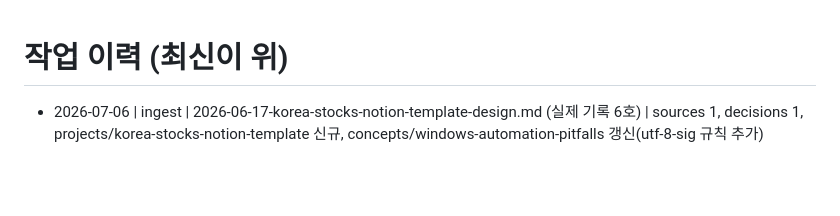
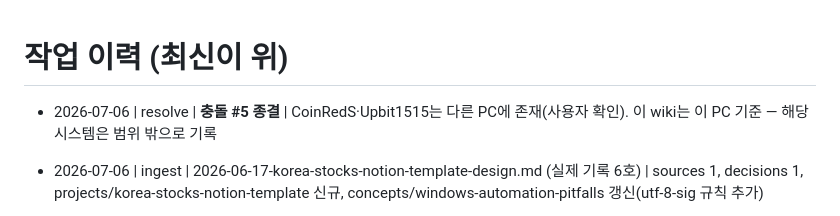
Before and after one commit to shopwaveglobal-cpu/stock, a Markdown page: personal-llm-wiki/wiki/log.md, the part around the change. GitHub-like rendering; blank space fills up the shorter version.

Commit message:
Resolve conflict #5: CoinRedS/Upbit1515 run on another PC
Co-Authored-By: Claude Fable 5 <noreply@anthropic.com>

```diff
--- a/personal-llm-wiki/wiki/log.md
+++ b/personal-llm-wiki/wiki/log.md
@@ -1,4 +1,6 @@
 # 작업 이력 (최신이 위)
+
+- 2026-07-06 | resolve | **충돌 #5 종결** | CoinRedS·Upbit1515는 다른 PC에 존재(사용자 확인). 이 wiki는 이 PC 기준 — 해당 시스템은 범위 밖으로 기록
 
 - 2026-07-06 | ingest | 2026-06-17-korea-stocks-notion-template-design.md (실제 기록 6호) | sources 1, decisions 1, projects/korea-stocks-notion-template 신규, concepts/windows-automation-pitfalls 갱신(utf-8-sig 규칙 추가)
 
```
Also changed, not shown: personal-llm-wiki/wiki/index.md (+1 -1 lines), 1 other file.
